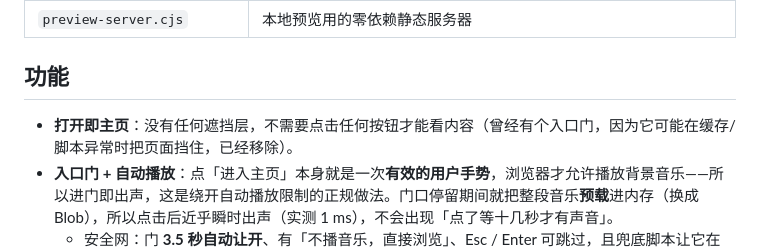
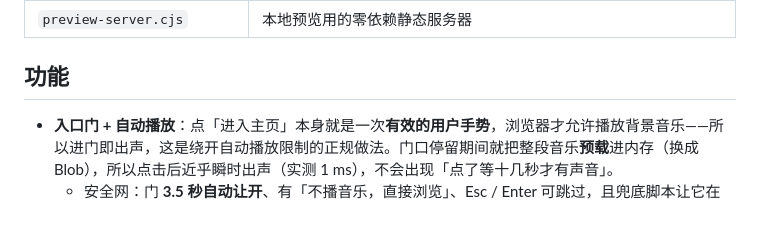
Before and after one commit to csypb123/csypb123.github.io, a Markdown page: README.md, the part around the change. Rendered like a GitHub page; blank space fills up the shorter version.

Commit message:
Fix stale README description of the entry gate

```diff
--- a/README.md
+++ b/README.md
@@ -24,7 +24,6 @@
 
 ## 功能
 
-- **打开即主页**：没有任何遮挡层，不需要点击任何按钮才能看内容（曾经有个入口门，因为它可能在缓存/脚本异常时把页面挡住，已经移除）。
 - **入口门 + 自动播放**：点「进入主页」本身就是一次**有效的用户手势**，浏览器才允许播放背景音乐——所以进门即出声，这是绕开自动播放限制的正规做法。门口停留期间就把整段音乐**预载**进内存（换成 Blob），所以点击后近乎瞬时出声（实测 1 ms），不会出现「点了等十几秒才有声音」。
   - 安全网：门 **3.5 秒自动让开**、有「不播音乐，直接浏览」、Esc / Enter 可跳过，且兜底脚本让它在 **script.js 加载失败时也一定能关**——绝不会再卡在门口。
   - 右上角 BGM 按钮随时开关；若浏览器仍拒绝播放，播放时会显示「载入中…／点击开启声音」状态提示。「近况」版块里有一张播放卡，带播放/暂停、静音、重新开始、音量滑块，以及一块 **Canvas 实时频谱**（用 `AnalyserNode` 取频谱画柱状波形；没有音频上下文时自动退化成呼吸波形）。
```
